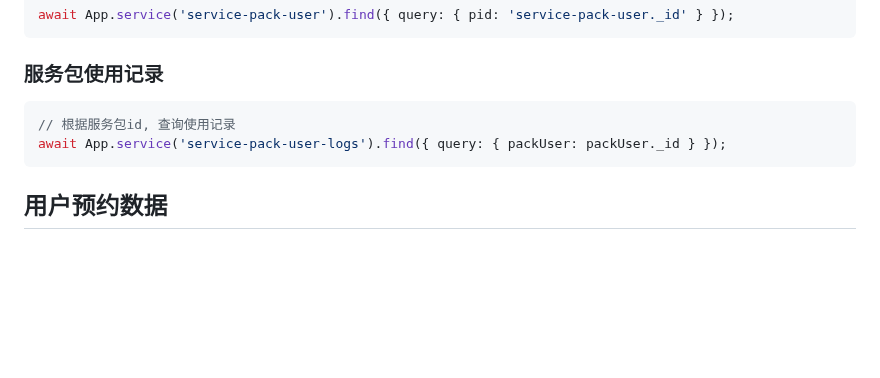
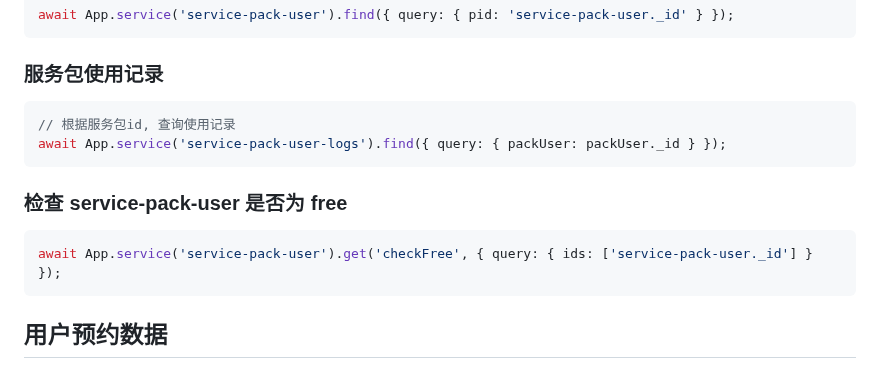
Before and after one commit to zran-nz/doc, a Markdown page: fio/service.md, the part around the change. Drawn GitHub-style; blank space fills up the shorter version.

Commit message:
feat: checkFree for service-pack-user

````diff
--- a/fio/service.md
+++ b/fio/service.md
@@ -773,6 +773,12 @@ await App.service('service-pack-user').find({ query: { pid: 'service-pack-user._
 await App.service('service-pack-user-logs').find({ query: { packUser: packUser._id } });
 ```
 
+### 检查 service-pack-user 是否为 free
+
+```js
+await App.service('service-pack-user').get('checkFree', { query: { ids: ['service-pack-user._id'] } });
+```
+
 ## 用户预约数据
 
 ### service-booking model
````
